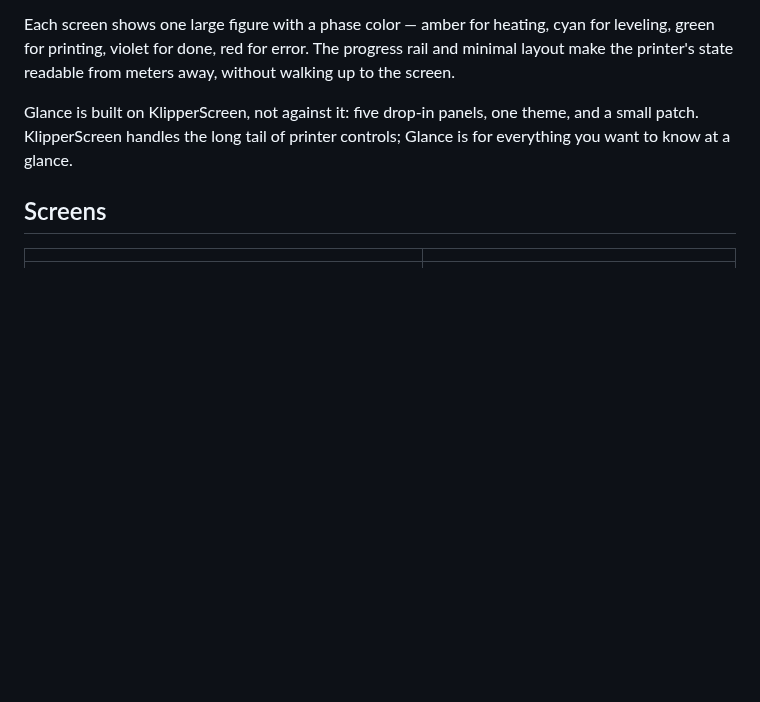
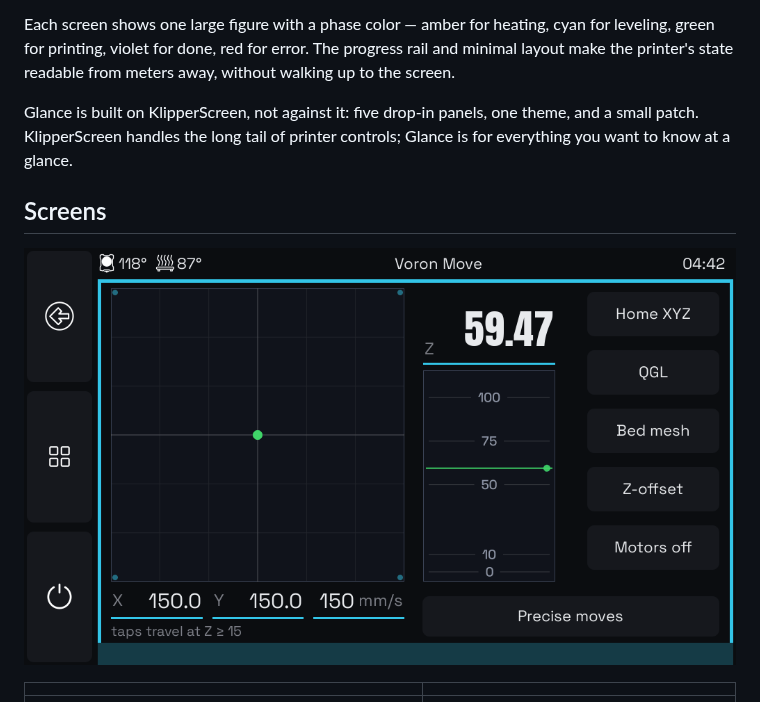
Before and after one commit to mathiasm74/klipperscreen-glance, a Markdown page: README.md, the part around the change. GitHub-like rendering; pictures changed too: screenshots/control-screens.gif (added); blank space fills up the shorter version.

Commit message:
README: animated loop of the Move/Preheat/Extrude control screens
Co-Authored-By: Claude Fable 5 <noreply@anthropic.com>

```diff
--- a/README.md
+++ b/README.md
@@ -21,6 +21,8 @@ one theme, and a small patch. KlipperScreen handles the long tail of
 printer controls; Glance is for everything you want to know at a glance.
 
 ## Screens
+
+![Control screens](screenshots/control-screens.gif)
 
 | | |
 |---|---|
```
